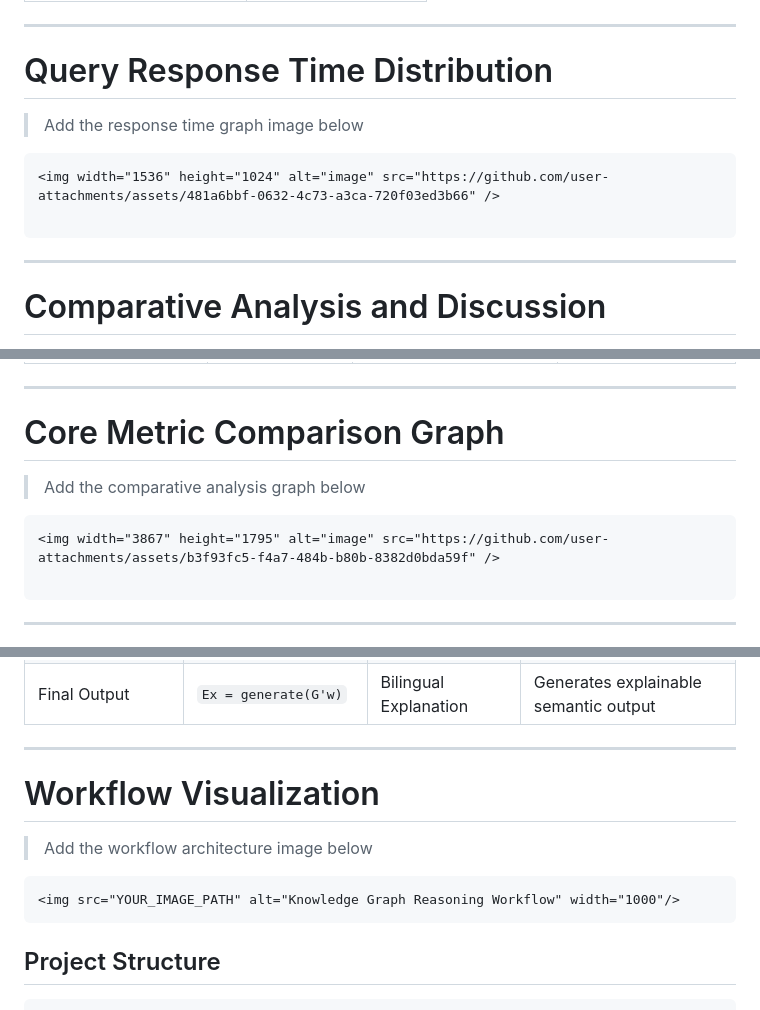
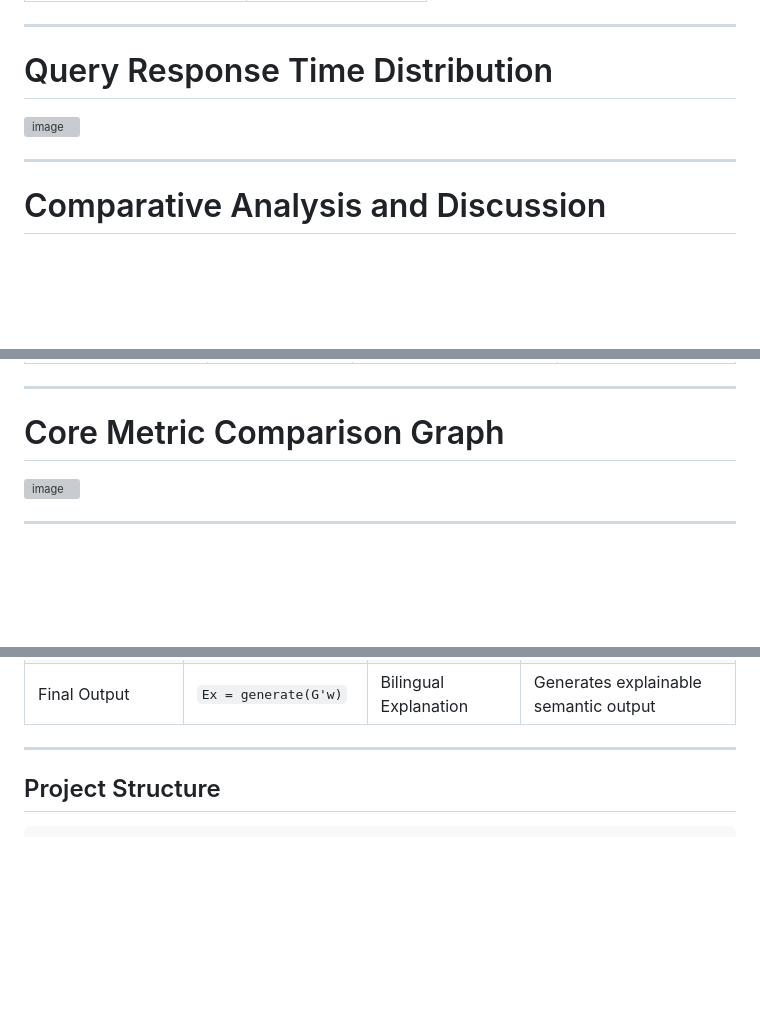
Before and after one commit to mohanrajvijayan2410/Tolkappiyam, a Markdown page: README.md, 3 parts joined by grey strips. Drawn GitHub-style; blank space fills up the shorter version; grey boxes are pictures that could not be loaded.

````diff
--- a/README.md
+++ b/README.md
@@ -276,12 +276,8 @@ Minor response variations occur due to differences in semantic complexity and tr
 
 # Query Response Time Distribution
 
-> Add the response time graph image below
-
-```md
 <img width="1536" height="1024" alt="image" src="https://github.com/user-attachments/assets/481a6bbf-0632-4c73-a3ca-720f03ed3b66" />
 
-```
 
 ---
 
@@ -317,12 +313,9 @@ The ontology-driven framework consistently outperforms traditional approaches du
 
 # Core Metric Comparison Graph
 
-> Add the comparative analysis graph below
 
-```md
 <img width="3867" height="1795" alt="image" src="https://github.com/user-attachments/assets/b3f93fc5-f4a7-484b-b80b-8382d0bda59f" />
 
-```
 
 ---
 
@@ -352,13 +345,7 @@ Unlike traditional keyword-based retrieval systems, the proposed framework prese
 
 ---
 
-# Workflow Visualization
 
-> Add the workflow architecture image below
-
-```md
-<img src="YOUR_IMAGE_PATH" alt="Knowledge Graph Reasoning Workflow" width="1000"/>
-```
 
 ## Project Structure
 
````
